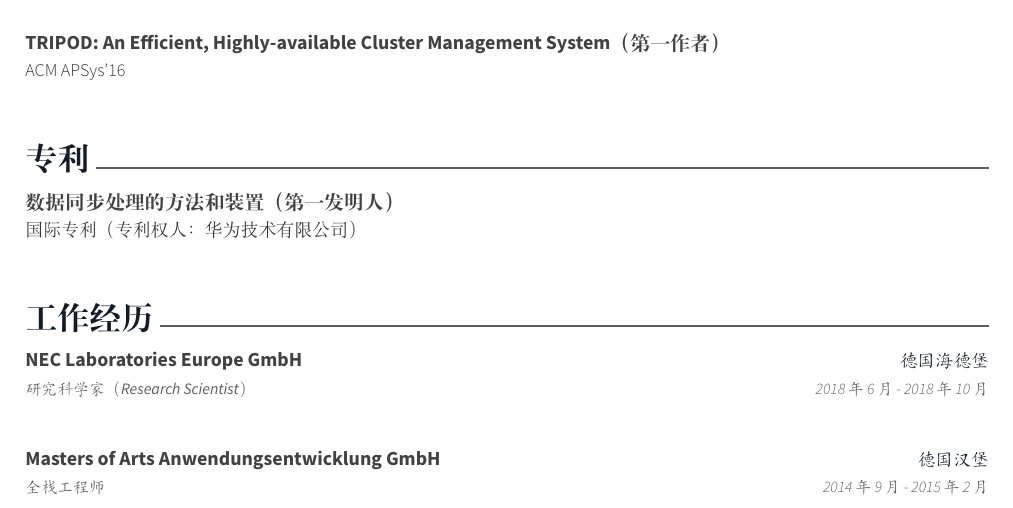
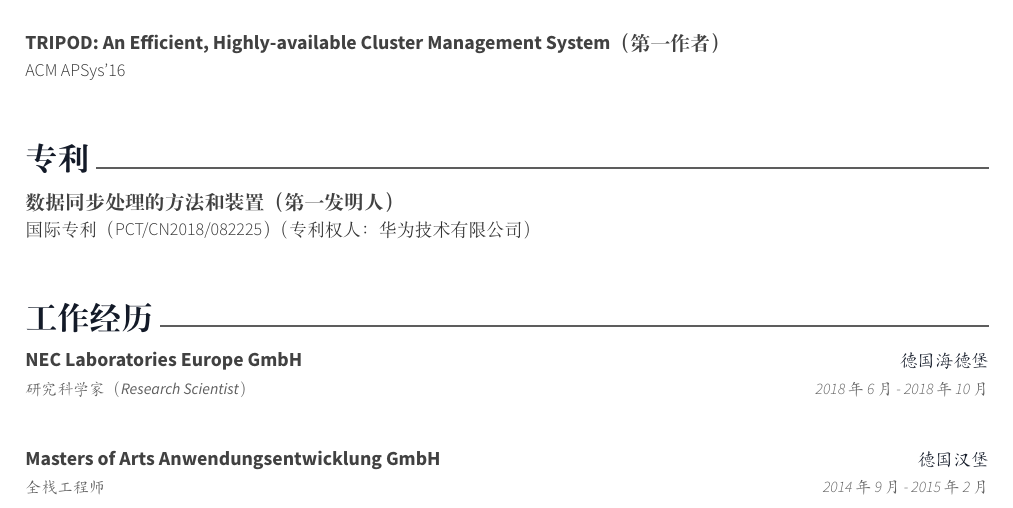
Before and after one commit to wnagchenghku/HomePage, a LaTeX CV (resume-cn/resume.tex, which reads resume-cn/sections/patent/plover.tex): part of page 1 of 2, cut so that both start at the same text. Compiled offline with XeLaTeX.

```diff
--- a/resume-cn/sections/patent/plover.tex
+++ b/resume-cn/sections/patent/plover.tex
@@ -1,5 +1,5 @@
 \cvpub
-{国际专利（专利权人：华为技术有限公司）} % Job title
+{国际专利（PCT/CN2018/082225）（专利权人：华为技术有限公司）} % Job title
 {数据同步处理的方法和装置（第一发明人）} % Project Name
 {} % Location
 {} % Date(s)
```
